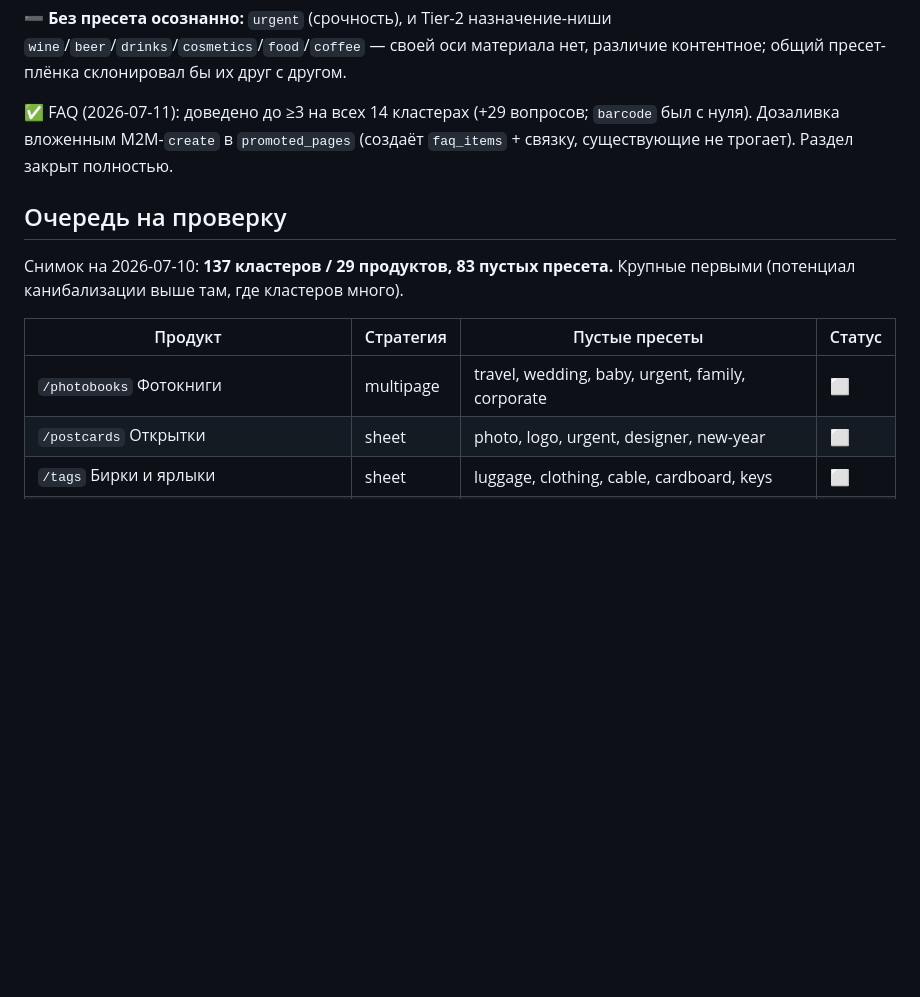
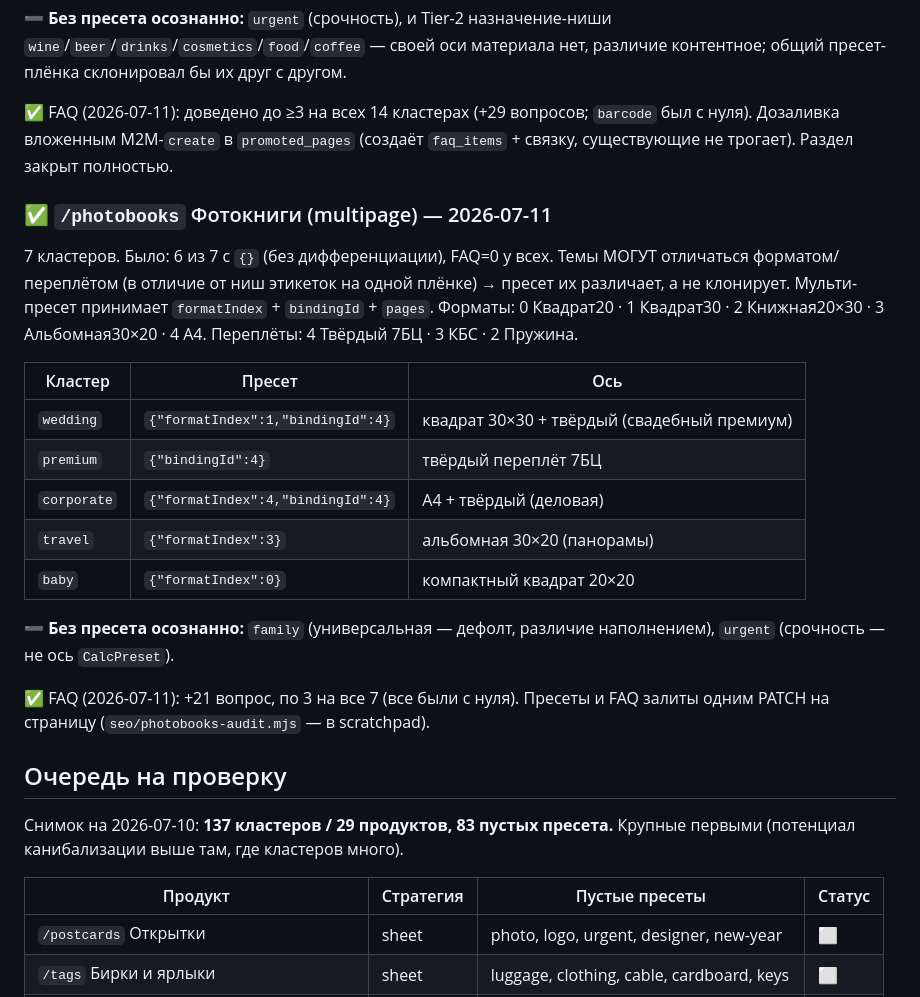
Before and after one commit to Destrifer/VANO3, a Markdown page: seo/cluster-preset-audit.md, the part around the change. Rendered like a GitHub page; blank space fills up the shorter version.

Commit message:
docs(seo): фотокниги — тематические пресеты (5 из 7) + FAQ ≥3 на всех, раздел закрыт
Co-Authored-By: Claude Fable 5 <noreply@anthropic.com>

```diff
--- a/seo/cluster-preset-audit.md
+++ b/seo/cluster-preset-audit.md
@@ -87,6 +87,28 @@ FAQ: у всех 21 кластера ≥3 вопроса (добавлено 37)
 был с нуля). Дозаливка вложенным M2M-`create` в `promoted_pages` (создаёт
 `faq_items` + связку, существующие не трогает). Раздел закрыт полностью.
 
+### ✅ `/photobooks` Фотокниги (multipage) — 2026-07-11
+
+7 кластеров. Было: 6 из 7 с `{}` (без дифференциации), FAQ=0 у всех. Темы МОГУТ
+отличаться форматом/переплётом (в отличие от ниш этикеток на одной плёнке) →
+пресет их различает, а не клонирует. Мульти-пресет принимает `formatIndex` +
+`bindingId` + `pages`. Форматы: 0 Квадрат20 · 1 Квадрат30 · 2 Книжная20×30 ·
+3 Альбомная30×20 · 4 А4. Переплёты: 4 Твёрдый 7БЦ · 3 КБС · 2 Пружина.
+
+| Кластер | Пресет | Ось |
+|---|---|---|
+| `wedding` | `{"formatIndex":1,"bindingId":4}` | квадрат 30×30 + твёрдый (свадебный премиум) |
+| `premium` | `{"bindingId":4}` | твёрдый переплёт 7БЦ |
+| `corporate` | `{"formatIndex":4,"bindingId":4}` | А4 + твёрдый (деловая) |
+| `travel` | `{"formatIndex":3}` | альбомная 30×20 (панорамы) |
+| `baby` | `{"formatIndex":0}` | компактный квадрат 20×20 |
+
+➖ **Без пресета осознанно:** `family` (универсальная — дефолт, различие
+наполнением), `urgent` (срочность — не ось `CalcPreset`).
+
+✅ FAQ (2026-07-11): +21 вопрос, по 3 на все 7 (все были с нуля). Пресеты и FAQ
+залиты одним PATCH на страницу (`seo/photobooks-audit.mjs` — в scratchpad).
+
 ## Очередь на проверку
 
 Снимок на 2026-07-10: **137 кластеров / 29 продуктов, 83 пустых пресета.**
@@ -94,7 +116,6 @@ FAQ: у всех 21 кластера ≥3 вопроса (добавлено 37)
 
 | Продукт | Стратегия | Пустые пресеты | Статус |
 |---|---|---|---|
-| `/photobooks` Фотокниги | multipage | travel, wedding, baby, urgent, family, corporate | ⬜ |
 | `/postcards` Открытки | sheet | photo, logo, urgent, designer, new-year | ⬜ |
 | `/tags` Бирки и ярлыки | sheet | luggage, clothing, cable, cardboard, keys | ⬜ |
 | `/badges` Бейджи | sheet | medical, metal, plastic, magnet, lanyard | ⬜ |
```
